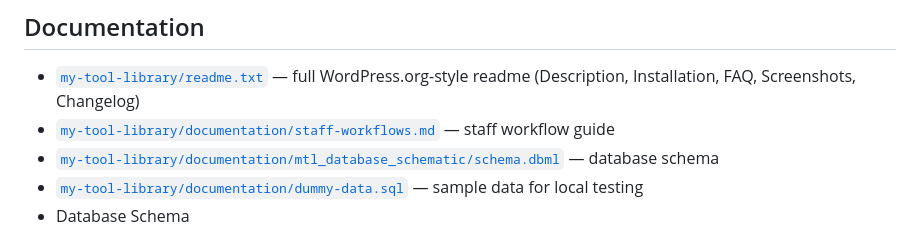
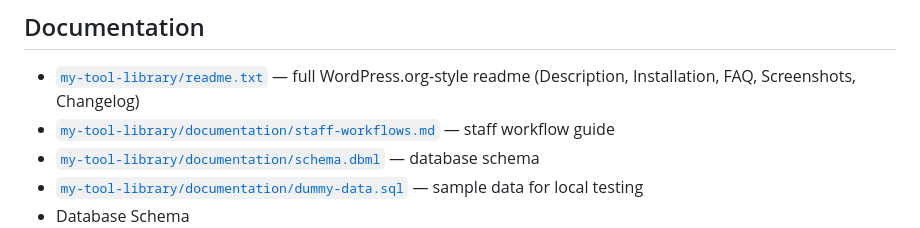
Before and after one commit to mchris99/my-tool-library, a Markdown page: README.md, the part around the change. Rendered like a GitHub page.

Commit message:
Fix broken link after removal of single item folder

```diff
--- a/README.md
+++ b/README.md
@@ -55,7 +55,7 @@ This plugin is built around a specific, deliberately simple operating model: sin
 
 - [`my-tool-library/readme.txt`](my-tool-library/readme.txt) — full WordPress.org-style readme (Description, Installation, FAQ, Screenshots, Changelog)
 - [`my-tool-library/documentation/staff-workflows.md`](my-tool-library/documentation/staff-workflows.md) — staff workflow guide
-- [`my-tool-library/documentation/mtl_database_schematic/schema.dbml`](my-tool-library/documentation/mtl_database_schematic/schema.dbml) — database schema
+- [`my-tool-library/documentation/schema.dbml`](my-tool-library/documentation/schema.dbml) — database schema
 - [`my-tool-library/documentation/dummy-data.sql`](my-tool-library/documentation/dummy-data.sql) — sample data for local testing
 - Database Schema
   ![Database Schema](my-tool-library/documentation/assets/screenshot-7.png)
```
